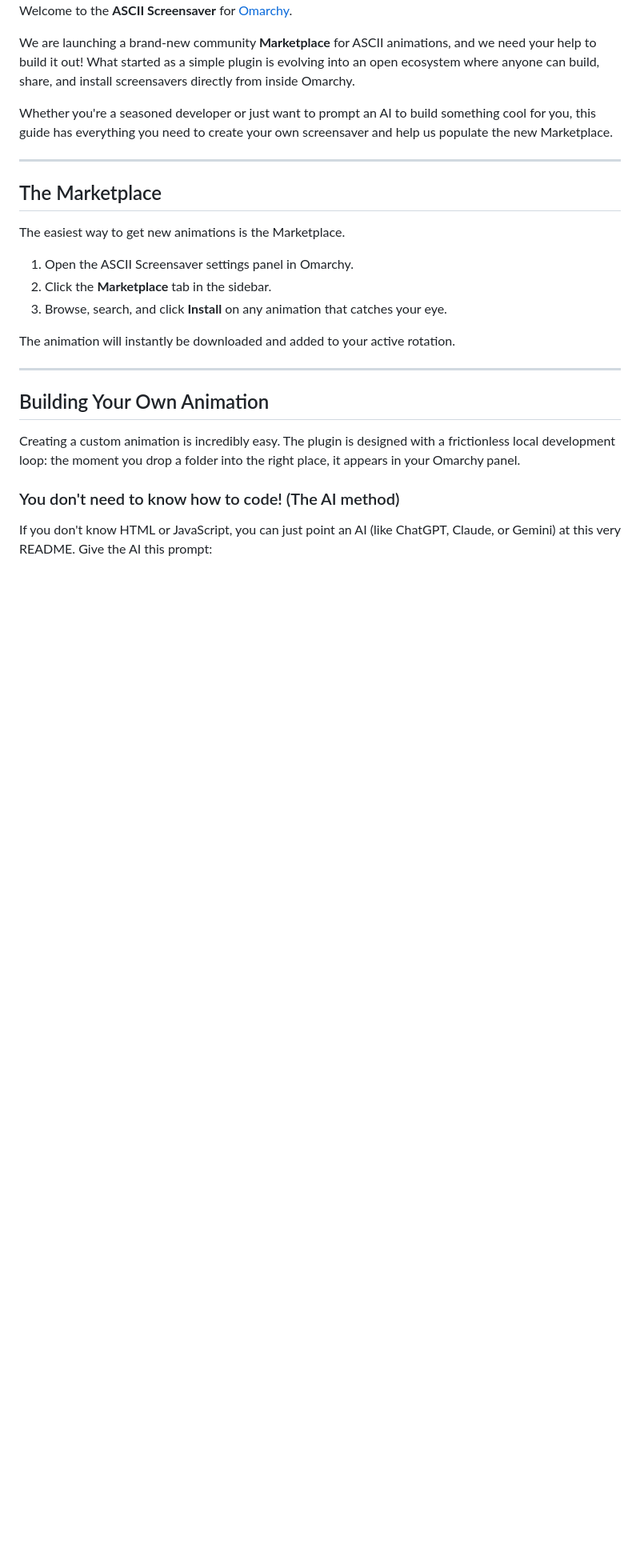
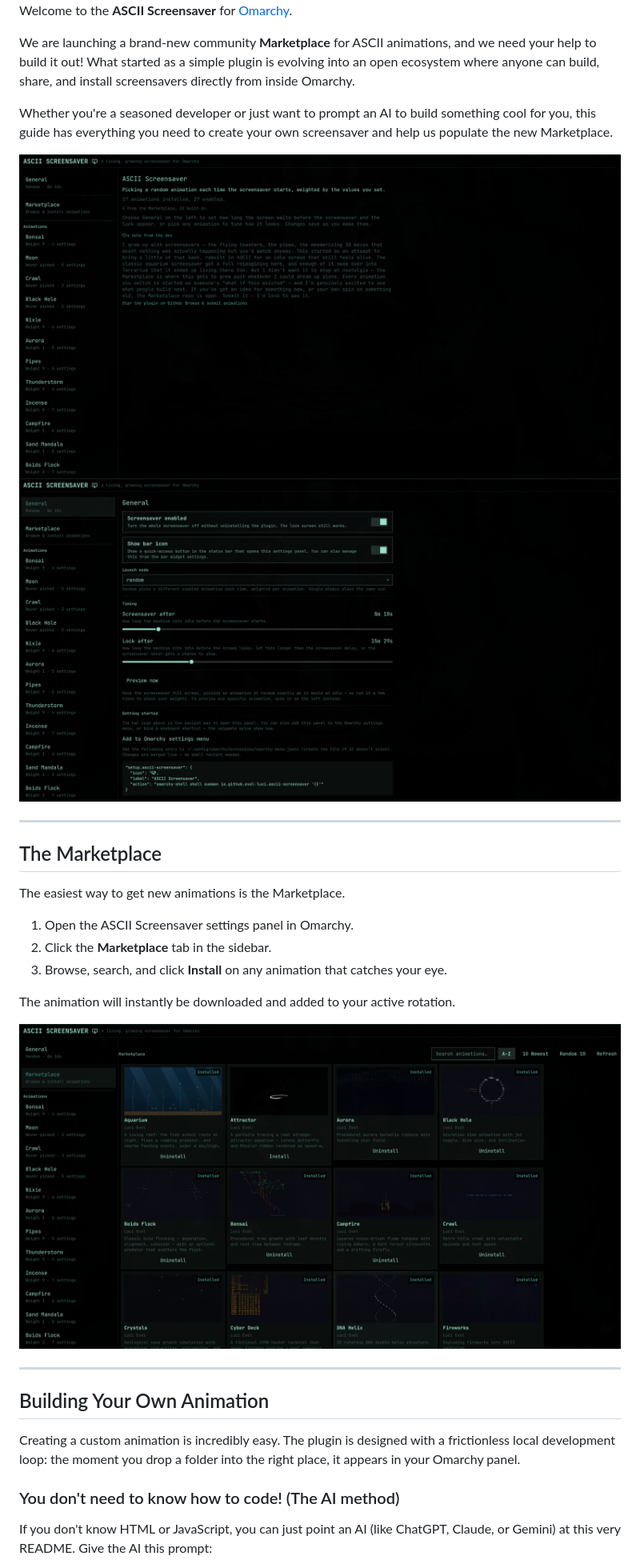
Before and after one commit to Evol-Luci/ascii_screensaver_plugin_omarchy, a Markdown page: README.md, the part around one of its changes. Shown at 80% size. Drawn GitHub-style; pictures changed too: screenshots/config_00.png, screenshots/config_02.png (added), screenshots/marketplace_00.png (added); blank space fills up the shorter version.

Commit message:
docs: refresh screenshots and restore README gallery (#3)
The README rewrite that emphasized the community Marketplace dropped
the screenshot gallery entirely. Restore it with current captures:

- config_00.png (welcome page) and config_02.png (General settings)
  near the top, giving a first look at the panel.
- marketplace_00.png under "The Marketplace" section.
- config_01.png (per-animation settings) near "Configuring Animations".

config_00.png and config_01.png are updated captures (new branding
header, dev note); config_02.png and marketplace_00.png are new.

Co-authored-by: Claude Sonnet 5 <noreply@anthropic.com>

```diff
--- a/README.md
+++ b/README.md
@@ -7,6 +7,9 @@ Welcome to the **ASCII Screensaver** for [Omarchy](https://omarchy.org).
 We are launching a brand-new community **Marketplace** for ASCII animations, and we need your help to build it out! What started as a simple plugin is evolving into an open ecosystem where anyone can build, share, and install screensavers directly from inside Omarchy.
 
 Whether you're a seasoned developer or just want to prompt an AI to build something cool for you, this guide has everything you need to create your own screensaver and help us populate the new Marketplace.
+
+![Welcome page](screenshots/config_00.png)
+![General settings](screenshots/config_02.png)
 
 ---
 
@@ -19,6 +22,8 @@ The easiest way to get new animations is the Marketplace.
 3. Browse, search, and click **Install** on any animation that catches your eye.
 
 The animation will instantly be downloaded and added to your active rotation.
+
+![Marketplace](screenshots/marketplace_00.png)
 
 ---
 
```
Also changed, not shown: other parts of README.md (+2 -0 lines), 1 other file.
